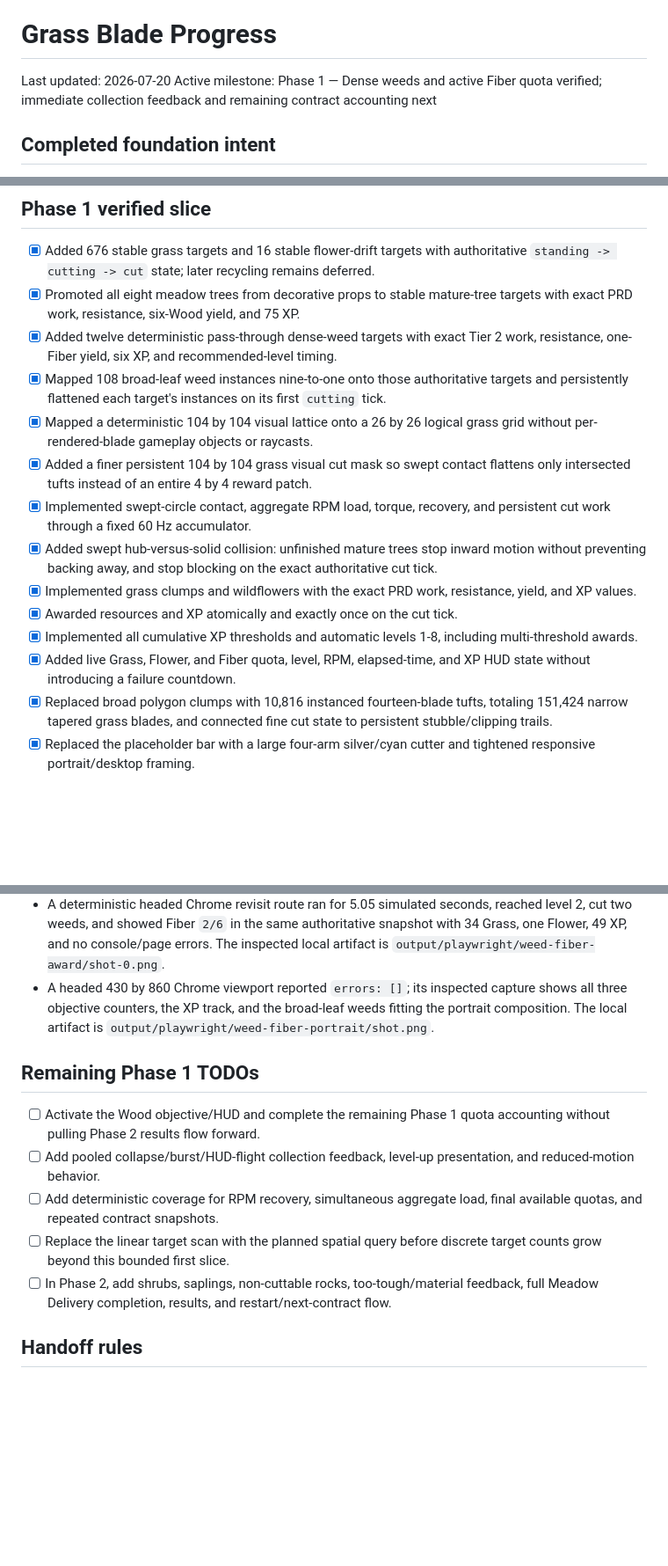
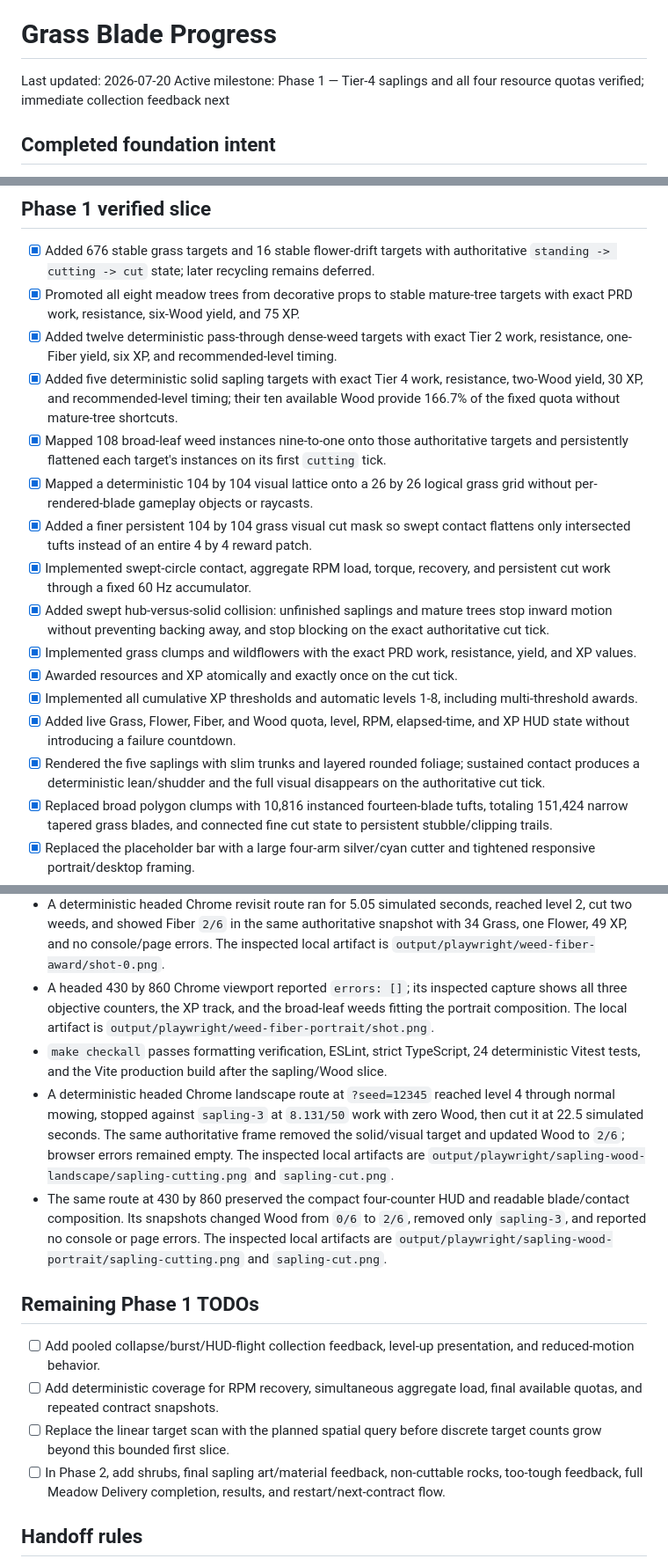
Before and after one commit to paulrobello/grass-blade, a Markdown page: progress.md, 3 parts joined by grey strips. Shown at 88% size. GitHub-like rendering; blank space fills up the shorter version.

```diff
--- a/progress.md
+++ b/progress.md
@@ -3,7 +3,7 @@ Original prompt: "i want create a threejs based game where you are a spinning bl
 # Grass Blade Progress
 
 Last updated: 2026-07-20
-Active milestone: Phase 1 — Dense weeds and active Fiber quota verified; immediate collection feedback and remaining contract accounting next
+Active milestone: Phase 1 — Tier-4 saplings and all four resource quotas verified; immediate collection feedback next
 
 ## Completed foundation intent
 
@@ -49,15 +49,17 @@ Active milestone: Phase 1 — Dense weeds and active Fiber quota verified; immed
 - [x] Added 676 stable grass targets and 16 stable flower-drift targets with authoritative `standing -> cutting -> cut` state; later recycling remains deferred.
 - [x] Promoted all eight meadow trees from decorative props to stable mature-tree targets with exact PRD work, resistance, six-Wood yield, and 75 XP.
 - [x] Added twelve deterministic pass-through dense-weed targets with exact Tier 2 work, resistance, one-Fiber yield, six XP, and recommended-level timing.
+- [x] Added five deterministic solid sapling targets with exact Tier 4 work, resistance, two-Wood yield, 30 XP, and recommended-level timing; their ten available Wood provide 166.7% of the fixed quota without mature-tree shortcuts.
 - [x] Mapped 108 broad-leaf weed instances nine-to-one onto those authoritative targets and persistently flattened each target's instances on its first `cutting` tick.
 - [x] Mapped a deterministic 104 by 104 visual lattice onto a 26 by 26 logical grass grid without per-rendered-blade gameplay objects or raycasts.
 - [x] Added a finer persistent 104 by 104 grass visual cut mask so swept contact flattens only intersected tufts instead of an entire 4 by 4 reward patch.
 - [x] Implemented swept-circle contact, aggregate RPM load, torque, recovery, and persistent cut work through a fixed 60 Hz accumulator.
-- [x] Added swept hub-versus-solid collision: unfinished mature trees stop inward motion without preventing backing away, and stop blocking on the exact authoritative cut tick.
+- [x] Added swept hub-versus-solid collision: unfinished saplings and mature trees stop inward motion without preventing backing away, and stop blocking on the exact authoritative cut tick.
 - [x] Implemented grass clumps and wildflowers with the exact PRD work, resistance, yield, and XP values.
 - [x] Awarded resources and XP atomically and exactly once on the cut tick.
 - [x] Implemented all cumulative XP thresholds and automatic levels 1-8, including multi-threshold awards.
-- [x] Added live Grass, Flower, and Fiber quota, level, RPM, elapsed-time, and XP HUD state without introducing a failure countdown.
+- [x] Added live Grass, Flower, Fiber, and Wood quota, level, RPM, elapsed-time, and XP HUD state without introducing a failure countdown.
+- [x] Rendered the five saplings with slim trunks and layered rounded foliage; sustained contact produces a deterministic lean/shudder and the full visual disappears on the authoritative cut tick.
 - [x] Replaced broad polygon clumps with 10,816 instanced fourteen-blade tufts, totaling 151,424 narrow tapered grass blades, and connected fine cut state to persistent stubble/clipping trails.
 - [x] Replaced the placeholder bar with a large four-arm silver/cyan cutter and tightened responsive portrait/desktop framing.
 - [x] Expanded `render_game_to_text` with inventory, XP, loaded RPM, target counts, cut revision, and persistent partial-work diagnostics.
@@ -75,14 +77,16 @@ Active milestone: Phase 1 — Dense weeds and active Fiber quota verified; immed
 - A headed Chrome standing-field capture at `?seed=12345` verified all 108 broad-leaf weed instances read above the fine grass canopy, the three-row objective tray showed Fiber `0/6`, and no console/page-error artifact was produced. The inspected local artifact is `output/playwright/weed-standing/shot-0.png`.
 - A deterministic headed Chrome revisit route ran for 5.05 simulated seconds, reached level 2, cut two weeds, and showed Fiber `2/6` in the same authoritative snapshot with 34 Grass, one Flower, 49 XP, and no console/page errors. The inspected local artifact is `output/playwright/weed-fiber-award/shot-0.png`.
 - A headed 430 by 860 Chrome viewport reported `errors: []`; its inspected capture shows all three objective counters, the XP track, and the broad-leaf weeds fitting the portrait composition. The local artifact is `output/playwright/weed-fiber-portrait/shot.png`.
+- `make checkall` passes formatting verification, ESLint, strict TypeScript, 24 deterministic Vitest tests, and the Vite production build after the sapling/Wood slice.
+- A deterministic headed Chrome landscape route at `?seed=12345` reached level 4 through normal mowing, stopped against `sapling-3` at `8.131/50` work with zero Wood, then cut it at 22.5 simulated seconds. The same authoritative frame removed the solid/visual target and updated Wood to `2/6`; browser errors remained empty. The inspected local artifacts are `output/playwright/sapling-wood-landscape/sapling-cutting.png` and `sapling-cut.png`.
+- The same route at 430 by 860 preserved the compact four-counter HUD and readable blade/contact composition. Its snapshots changed Wood from `0/6` to `2/6`, removed only `sapling-3`, and reported no console or page errors. The inspected local artifacts are `output/playwright/sapling-wood-portrait/sapling-cutting.png` and `sapling-cut.png`.
 
 ## Remaining Phase 1 TODOs
 
-- [ ] Activate the Wood objective/HUD and complete the remaining Phase 1 quota accounting without pulling Phase 2 results flow forward.
 - [ ] Add pooled collapse/burst/HUD-flight collection feedback, level-up presentation, and reduced-motion behavior.
 - [ ] Add deterministic coverage for RPM recovery, simultaneous aggregate load, final available quotas, and repeated contract snapshots.
 - [ ] Replace the linear target scan with the planned spatial query before discrete target counts grow beyond this bounded first slice.
-- [ ] In Phase 2, add shrubs, saplings, non-cuttable rocks, too-tough/material feedback, full Meadow Delivery completion, results, and restart/next-contract flow.
+- [ ] In Phase 2, add shrubs, final sapling art/material feedback, non-cuttable rocks, too-tough feedback, full Meadow Delivery completion, results, and restart/next-contract flow.
 
 ## Handoff rules
 
```
Also changed, not shown: README.md (+3 -3 lines).
